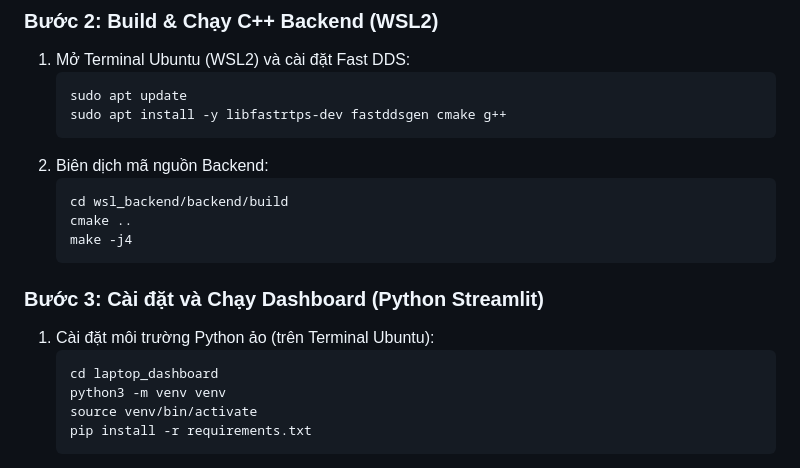
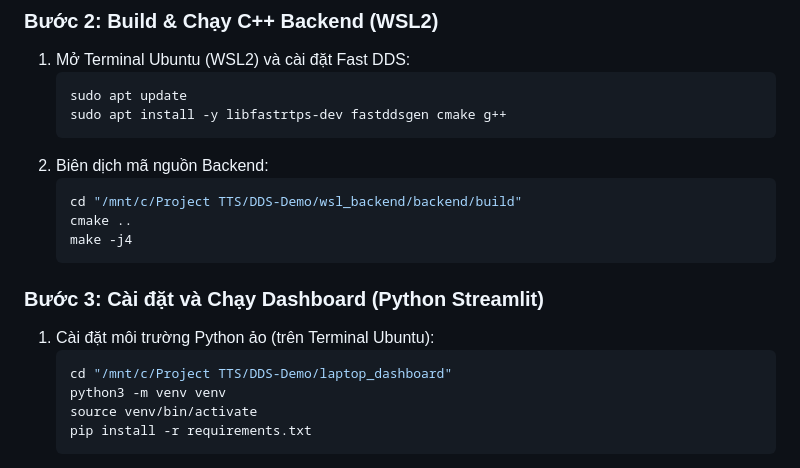
Before and after one commit to NVTthai2802/DDS-Demo, a Markdown page: README.md, the part around the change. GitHub-like rendering.

Commit message:
Fix absolute paths in README

````diff
--- a/README.md
+++ b/README.md
@@ -43,7 +43,7 @@
    ```
 2. Biên dịch mã nguồn Backend:
    ```bash
-   cd wsl_backend/backend/build
+   cd "/mnt/c/Project TTS/DDS-Demo/wsl_backend/backend/build"
    cmake ..
    make -j4
    ```
@@ -51,7 +51,7 @@
 ### Bước 3: Cài đặt và Chạy Dashboard (Python Streamlit)
 1. Cài đặt môi trường Python ảo (trên Terminal Ubuntu):
    ```bash
-   cd laptop_dashboard
+   cd "/mnt/c/Project TTS/DDS-Demo/laptop_dashboard"
    python3 -m venv venv
    source venv/bin/activate
    pip install -r requirements.txt
````
